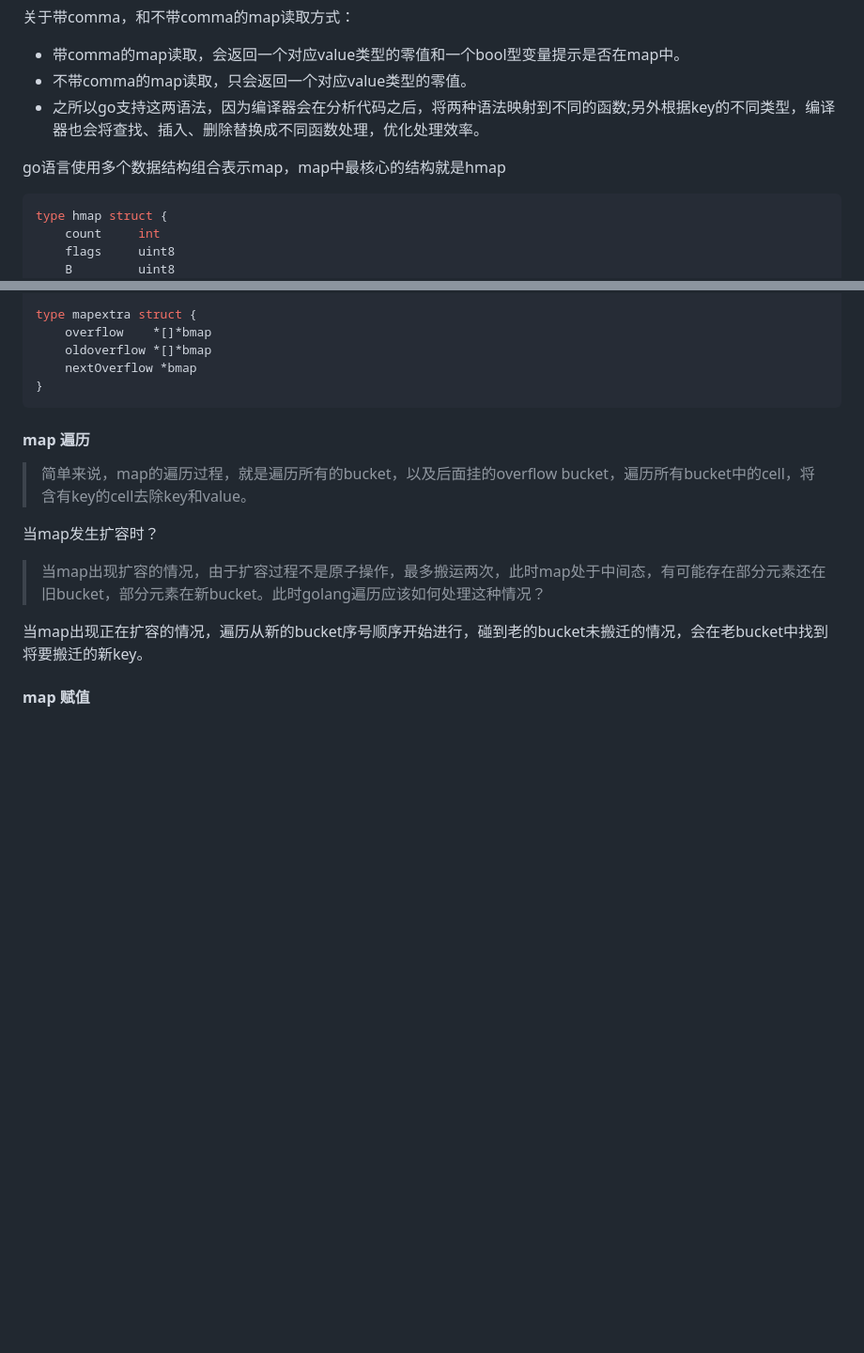
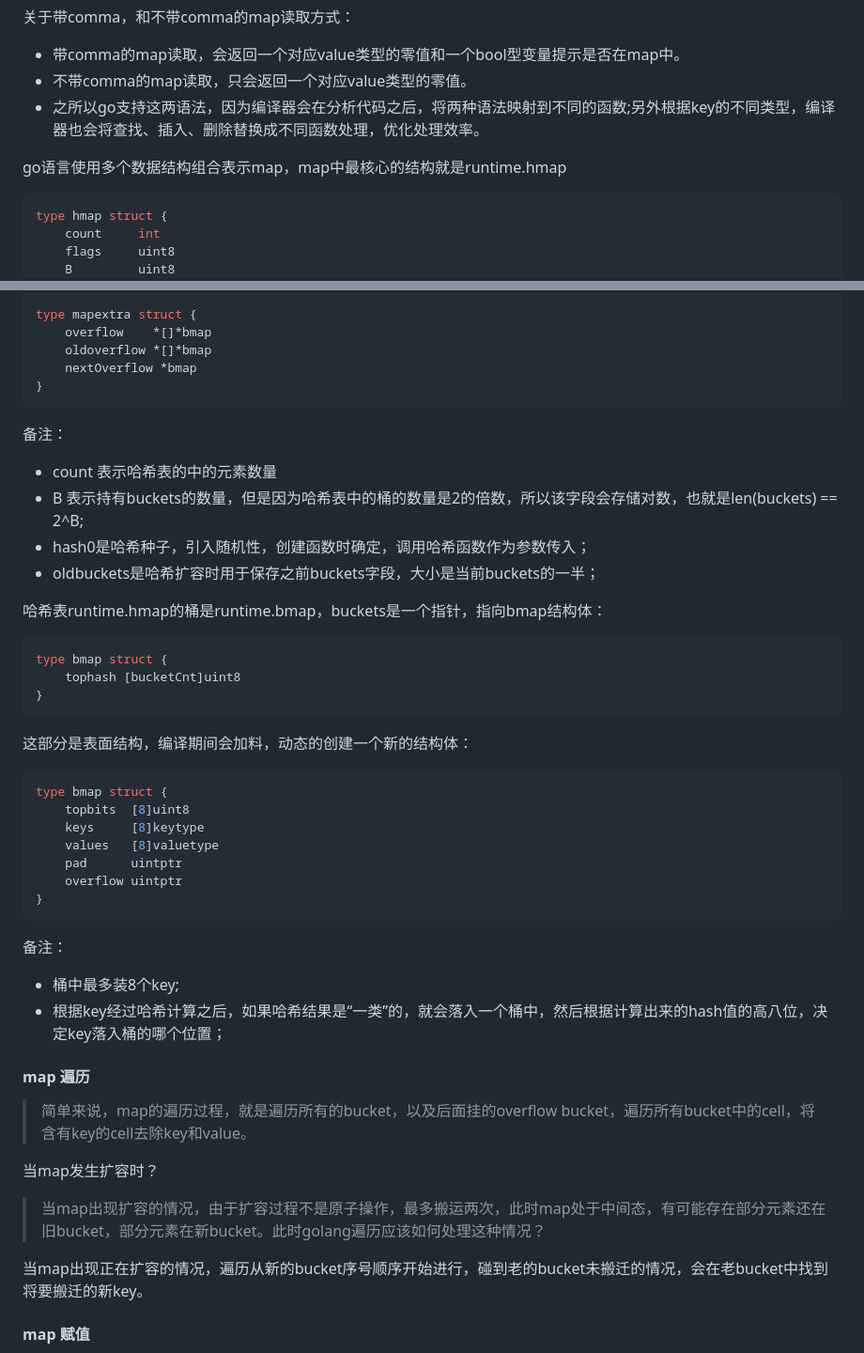
Before and after one commit to libuliduobuqiuqiu/GoDemo, a Markdown page: docs/base/go_interview.md, 2 parts joined by grey strips. Shown at 94% size. Drawn GitHub-style; blank space fills up the shorter version.

````diff
--- a/docs/base/go_interview.md
+++ b/docs/base/go_interview.md
@@ -46,7 +46,7 @@ slice作为函数参数传递：
 - 不带comma的map读取，只会返回一个对应value类型的零值。
 - 之所以go支持这两语法，因为编译器会在分析代码之后，将两种语法映射到不同的函数;另外根据key的不同类型，编译器也会将查找、插入、删除替换成不同函数处理，优化处理效率。
 
-go语言使用多个数据结构组合表示map，map中最核心的结构就是hmap
+go语言使用多个数据结构组合表示map，map中最核心的结构就是runtime.hmap
 ```go
 type hmap struct {
 	count     int
@@ -68,6 +68,32 @@ type mapextra struct {
 	nextOverflow *bmap
 }
 ```
+备注：
+- count 表示哈希表的中的元素数量
+- B 表示持有buckets的数量，但是因为哈希表中的桶的数量是2的倍数，所以该字段会存储对数，也就是len(buckets) == 2^B;
+- hash0是哈希种子，引入随机性，创建函数时确定，调用哈希函数作为参数传入；
+- oldbuckets是哈希扩容时用于保存之前buckets字段，大小是当前buckets的一半；
+
+哈希表runtime.hmap的桶是runtime.bmap，buckets是一个指针，指向bmap结构体：
+```go
+type bmap struct {
+	tophash [bucketCnt]uint8
+}
+```
+这部分是表面结构，编译期间会加料，动态的创建一个新的结构体：
+```go
+type bmap struct {
+    topbits  [8]uint8
+    keys     [8]keytype
+    values   [8]valuetype
+    pad      uintptr
+    overflow uintptr
+}
+```
+备注：
+- 桶中最多装8个key;
+- 根据key经过哈希计算之后，如果哈希结果是“一类”的，就会落入一个桶中，然后根据计算出来的hash值的高八位，决定key落入桶的哪个位置；
+
 
 #### map 遍历
 > 简单来说，map的遍历过程，就是遍历所有的bucket，以及后面挂的overflow bucket，遍历所有bucket中的cell，将含有key的cell去除key和value。
````
Also changed, not shown: other parts of docs/base/go_interview.md (+47 -3 lines).
